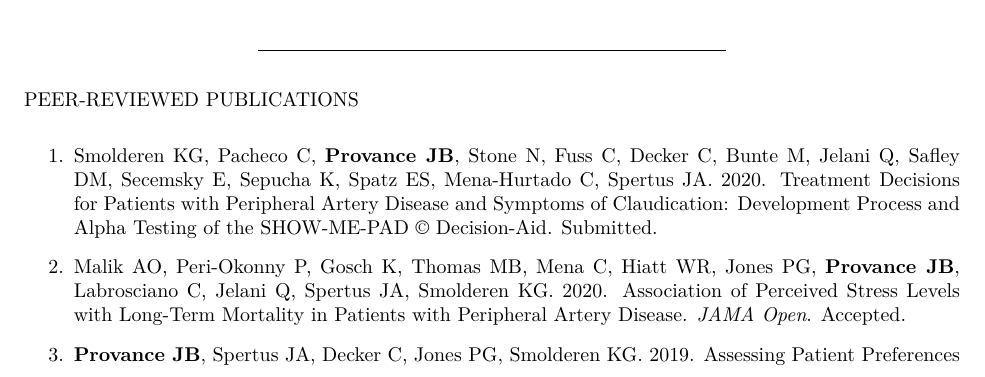
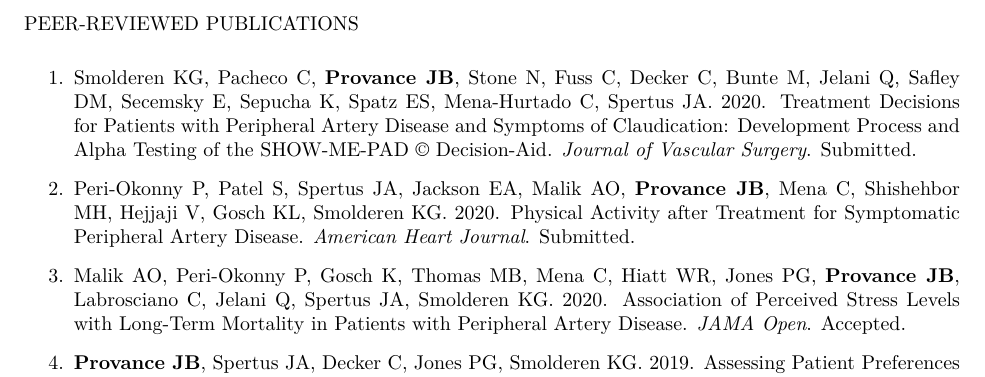
Before and after one commit to jeremyprovance/jeremyprovance.github.io, an R Markdown document (cv/index.Rmd): part of page 2 of 7, cut so that both start at the same text. The pictures show the output file cv/index.pdf that the author committed with the source.

Commit message:
cv update

```diff
--- a/cv/index.Rmd
+++ b/cv/index.Rmd
@@ -88,11 +88,11 @@ PROGRAMMING
 
 PEER-REVIEWED PUBLICATIONS
 
-1. Smolderen KG, Pacheco C, **Provance JB**, Stone N, Fuss C, Decker C, Bunte M, Jelani Q, Safley DM, Secemsky E, Sepucha K, Spatz ES, Mena-Hurtado C, Spertus JA. 2020. Treatment Decisions for Patients with Peripheral Artery Disease and Symptoms of Claudication: Development Process and Alpha Testing of the SHOW-ME-PAD © Decision-Aid. Submitted.
+1. Smolderen KG, Pacheco C, **Provance JB**, Stone N, Fuss C, Decker C, Bunte M, Jelani Q, Safley DM, Secemsky E, Sepucha K, Spatz ES, Mena-Hurtado C, Spertus JA. 2020. Treatment Decisions for Patients with Peripheral Artery Disease and Symptoms of Claudication: Development Process and Alpha Testing of the SHOW-ME-PAD © Decision-Aid. *Journal of Vascular Surgery*. Submitted.
 
-2. Malik AO, Peri-Okonny P, Gosch K, Thomas MB, Mena C, Hiatt WR, Jones PG, **Provance JB**, Labrosciano C, Jelani Q, Spertus JA, Smolderen KG. 2020. Association of Perceived Stress Levels with Long-Term Mortality in Patients with Peripheral Artery Disease. *JAMA Open*. Accepted.
+2. Peri-Okonny P, Patel S, Spertus JA, Jackson EA, Malik AO, **Provance JB**, Mena C, Shishehbor MH, Hejjaji V, Gosch KL, Smolderen KG. 2020. Physical Activity after Treatment for Symptomatic Peripheral Artery Disease. *American Heart Journal*. Submitted.
 
-3. **Provance JB**, Spertus JA, Decker C, Jones PG, Smolderen KG. 2019. [Assessing Patient Preferences for Shared Decision-Making in Peripheral Artery Disease: Insights from the PORTRAIT Registry](https://www.ahajournals.org/doi/full/10.1161/CIRCOUTCOMES.119.005730). *Circulation: Cardiovascular Quality and Outcomes*. 12(8).
+3. Malik AO, Peri-Okonny P, Gosch K, Thomas MB, Mena C, Hiatt WR, Jones PG, **Provance JB**, Labrosciano C, Jelani Q, Spertus JA, Smolderen KG. 2020. Association of Perceived Stress Levels with Long-Term Mortality in Patients with Peripheral Artery Disease. *JAMA Open*. Accepted.
 
-4. Ward-Smith P, Hawks JH, Quallich SA, **Provance JB**. 2018. [Workplace incivility: Perceptions of urology nurses](https://library.suna.org/suna/articles/1215/view). *Urological Nursing*. 38(1), 20-26.
+4. **Provance JB**, Spertus JA, Decker C, Jones PG, Smolderen KG. 2019. [Assessing Patient Preferences for Shared Decision-Making in Peripheral Artery Disease: Insights from the PORTRAIT Registry](https://www.ahajournals.org/doi/full/10.1161/CIRCOUTCOMES.119.005730). *Circulation: Cardiovascular Quality and Outcomes*. 12(8).
 
```
Also changed, not shown: cv/index.html, cv/index.pdf, cv/index.Rmd (4 more changed lines).
